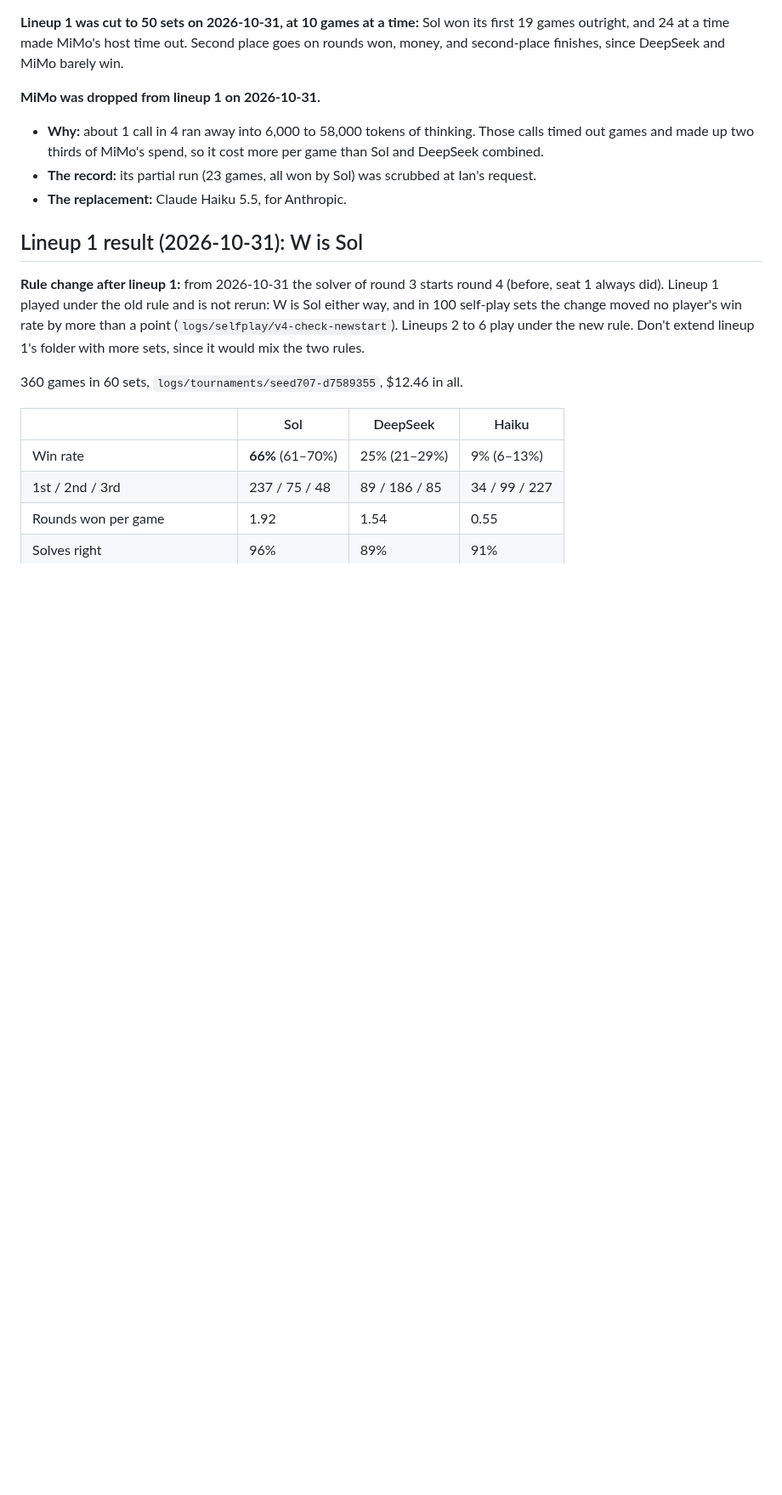
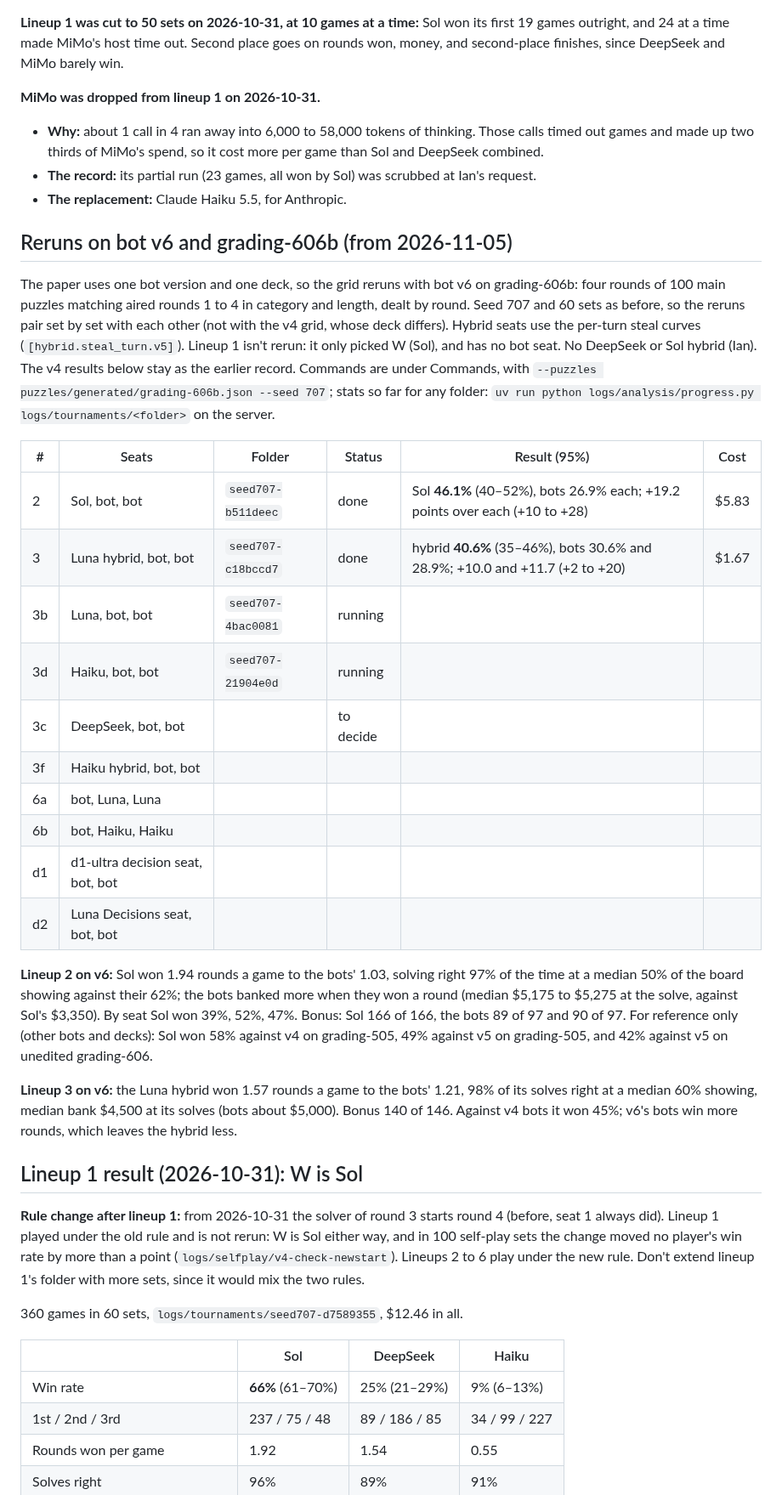
Before and after one commit to isun3071/rstlne, a Markdown page: GRADING_PLAN.md, the part around the change. Shown at 85% size. Drawn GitHub-style; blank space fills up the shorter version.

Commit message:
Grading plan: reruns on v6 and grading-606b, lineups 2 and 3 done
Co-Authored-By: Claude Opus 5.5 <noreply@anthropic.com>

```diff
--- a/GRADING_PLAN.md
+++ b/GRADING_PLAN.md
@@ -47,6 +47,27 @@ Six tournaments that pit every kind of player against every other: LLMs, the bot
 - **Why:** about 1 call in 4 ran away into 6,000 to 58,000 tokens of thinking. Those calls timed out games and made up two thirds of MiMo's spend, so it cost more per game than Sol and DeepSeek combined.
 - **The record:** its partial run (23 games, all won by Sol) was scrubbed at Ian's request.
 - **The replacement:** Claude Haiku 5.5, for Anthropic.
+
+## Reruns on bot v6 and grading-606b (from 2026-11-05)
+
+The paper uses one bot version and one deck, so the grid reruns with bot v6 on grading-606b: four rounds of 100 main puzzles matching aired rounds 1 to 4 in category and length, dealt by round. Seed 707 and 60 sets as before, so the reruns pair set by set with each other (not with the v4 grid, whose deck differs). Hybrid seats use the per-turn steal curves (`[hybrid.steal_turn.v5]`). Lineup 1 isn't rerun: it only picked W (Sol), and has no bot seat. No DeepSeek or Sol hybrid (Ian). The v4 results below stay as the earlier record. Commands are under Commands, with `--puzzles puzzles/generated/grading-606b.json --seed 707`; stats so far for any folder: `uv run python logs/analysis/progress.py logs/tournaments/<folder>` on the server.
+
+| # | Seats | Folder | Status | Result (95%) | Cost |
+|---|---|---|---|---|---|
+| 2 | Sol, bot, bot | `seed707-b511deec` | done | Sol **46.1%** (40–52%), bots 26.9% each; +19.2 points over each (+10 to +28) | $5.83 |
+| 3 | Luna hybrid, bot, bot | `seed707-c18bccd7` | done | hybrid **40.6%** (35–46%), bots 30.6% and 28.9%; +10.0 and +11.7 (+2 to +20) | $1.67 |
+| 3b | Luna, bot, bot | `seed707-4bac0081` | running | | |
+| 3d | Haiku, bot, bot | `seed707-21904e0d` | running | | |
+| 3c | DeepSeek, bot, bot | | to decide | | |
+| 3f | Haiku hybrid, bot, bot | | | | |
+| 6a | bot, Luna, Luna | | | | |
+| 6b | bot, Haiku, Haiku | | | | |
+| d1 | d1-ultra decision seat, bot, bot | | | | |
+| d2 | Luna Decisions seat, bot, bot | | | | |
+
+**Lineup 2 on v6:** Sol won 1.94 rounds a game to the bots' 1.03, solving right 97% of the time at a median 50% of the board showing against their 62%; the bots banked more when they won a round (median $5,175 to $5,275 at the solve, against Sol's $3,350). By seat Sol won 39%, 52%, 47%. Bonus: Sol 166 of 166, the bots 89 of 97 and 90 of 97. For reference only (other bots and decks): Sol won 58% against v4 on grading-505, 49% against v5 on grading-505, and 42% against v5 on unedited grading-606.
+
+**Lineup 3 on v6:** the Luna hybrid won 1.57 rounds a game to the bots' 1.21, 98% of its solves right at a median 60% showing, median bank $4,500 at its solves (bots about $5,000). Bonus 140 of 146. Against v4 bots it won 45%; v6's bots win more rounds, which leaves the hybrid less.
 
 ## Lineup 1 result (2026-10-31): W is Sol
 
```
